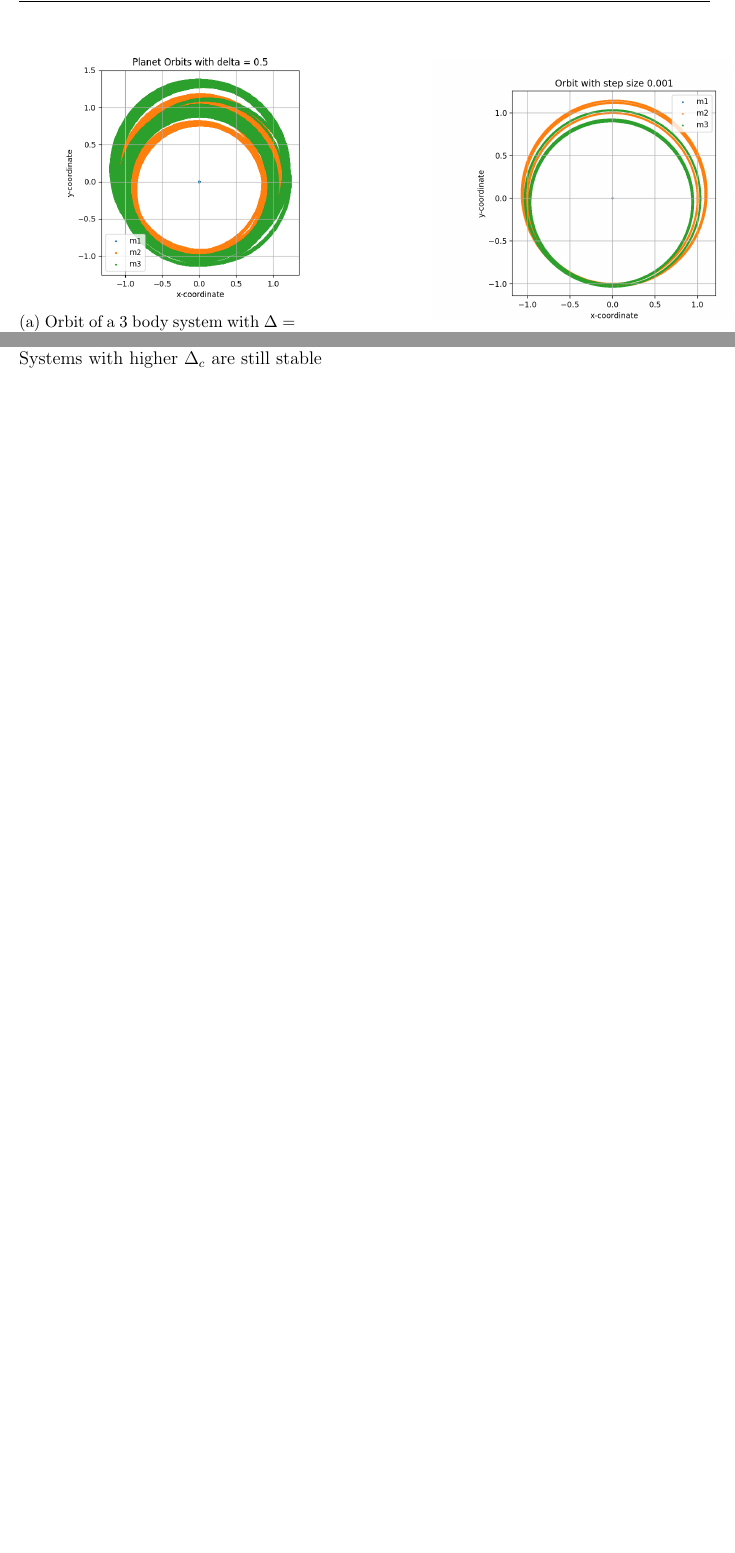
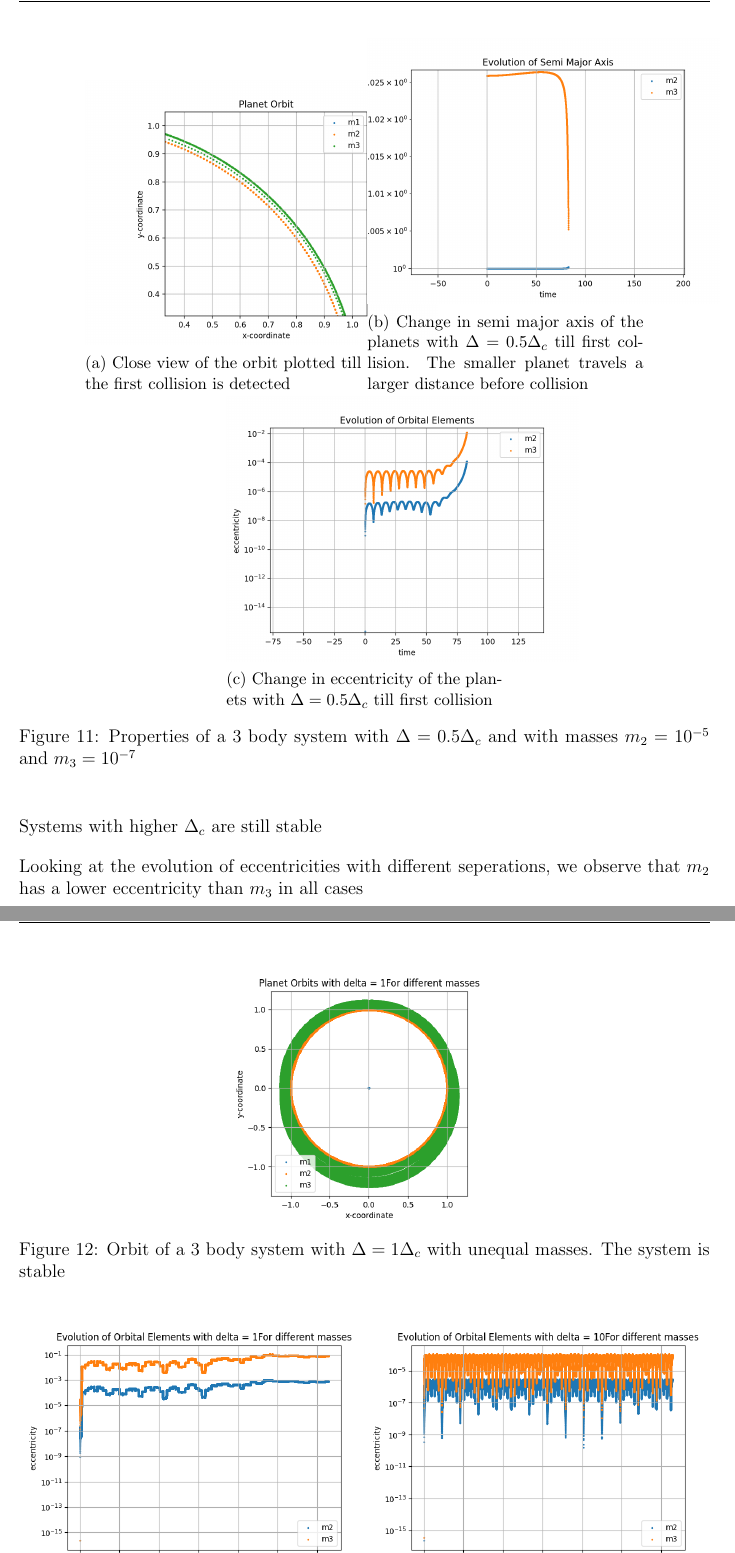
Before and after one commit to PratyushSingh09/Astro-Lab, a LaTeX document (N Body/NBODY.tex): two parts of pages 11 and 12 of 15 before the commit and two parts of pages 14 and 15 of 18 after it, joined at a grey line, cut at the place of the change, the shorter picture padded with empty space. Compiled offline with pdfLaTeX.

Commit message:
3body final

```diff
--- a/N Body/NBODY.tex
+++ b/N Body/NBODY.tex
@@ -318,10 +335,2 @@ For $\Delta=0.5\Delta_c$ the system is unstable and REBOUND detects several coll
   \begin{subfigure}{0.4\textwidth}
     \centering
-    \includegraphics[height = 2.4in]{3Body/3BD_orbit_delta0.5.png}
-    \caption{Orbit of a 3 body system with $\Delta = 0.5\Delta_c$}
-    \label{fig:3Body_0.5}
-  \end{subfigure}
-  \begin{subfigure}{0.4\textwidth}
-    \centering
-    \includegraphics[height = 2.4in]{3Body/3BD_orbit_delta0.5_short.png}
-    \caption{The orbit plotted for a shorter time}
@@ -366,2 +378,32 @@ Now, REBOUND detects collisions for both $\Delta=0.5\Delta_c$ and $\Delta=1\Delt
+  \centering
+  \begin{subfigure}{0.4\textwidth}
+    \centering
+    \includegraphics[height = 2.4in]{3Body/3BD_orbit_delta_2_0.5_collide.png}
+    \caption{Close view of the orbit plotted till the first collision is detected}
+    % \label{fig:3Body_0.5_short}
+  \end{subfigure}
+  \begin{subfigure}{0.4\textwidth}
+    \centering
+    \includegraphics[height = 2.4in]{3Body/3BD_a_delta_2_0.5_collide.png}
+    \caption{Change in semi major axis of the planets with $\Delta = 0.5\Delta_c$ till first collision. The smaller planet travels a larger distance before collision}
+    % \label{fig:3Body_0.5_a}
+  \end{subfigure}
+
+  \begin{subfigure}{0.4\textwidth}
+    \centering
+    \includegraphics[height = 2.4in]{3Body/3BD_ecc_delta_2_0.5_collide.png}
+    \caption{Change in eccentricity of the planets with $\Delta = 0.5\Delta_c$ till first collision}
+    % \label{fig:3Body_0.5_ecc}
+  \end{subfigure}
+  \caption{Properties of a 3 body system with $\Delta = 0.5\Delta_c$ and with masses $m_2=10^{-5}$ and $m_3=10^{-7}$}
+\end{figure}
 Systems with higher $\Delta_c$ are still stable
 
+\begin{figure}
+  \centering
+  \includegraphics[height = 2.4in]{3Body/3BD_orbit_delta_21.png}
+  \caption{Orbit of a 3 body system with $\Delta = 1\Delta_c$ with unequal masses. The system is stable}
+  % \label{fig:3Body_0.5_ecc}
+\end{figure}
+
+Looking at the evolution of eccentricities with different seperations, we observe that $m_2$ has a lower eccentricity than $m_3$ in all cases
@@ -368,3 +425,4 @@ Systems with higher $\Delta_c$ are still stable
+\end{figure}
 \subsection{Jupiter and Kirkwood Gaps}
 
 In this part of the lab work we must observe Kirkwood gaps - gaps in the asteroid belt - by simulationg and observing the evolution of Sun-Jupiter-Mars system with 10000 test particles.
```
Also changed, not shown: N Body/3Body/3BD_a_delta0.5_till_collision.png (added), N Body/3Body/3BD_a_delta_2_0.5_collide.png (added), N Body/3Body/3BD_ecc_delta0.5_till_collision.png (added), N Body/3Body/3BD_ecc_delta_2_0.5_collide.png (added), N Body/3Body/3BD_orbit_delta0.5_till_collision.png (added), N Body/3Body/3BD_orbit_delta_2_0.5_collide.png (added), N Body/NBODY.pdf, N Body/NBODY.tex (57 more changed lines), 7 other files.
